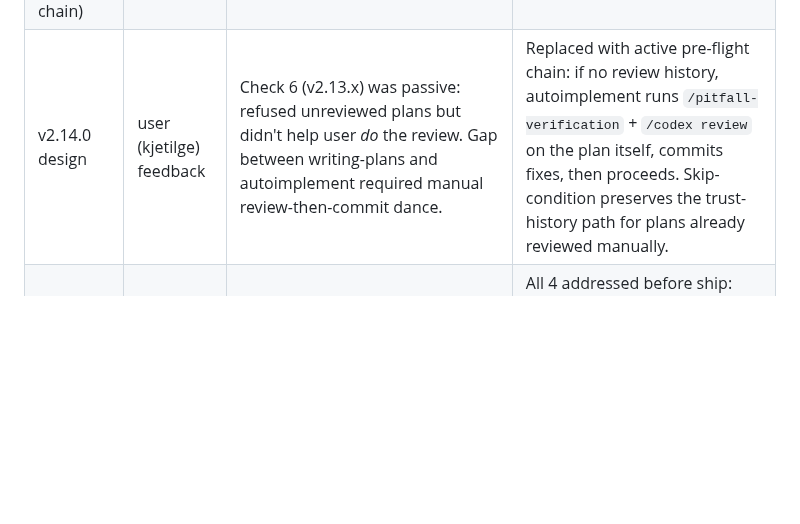
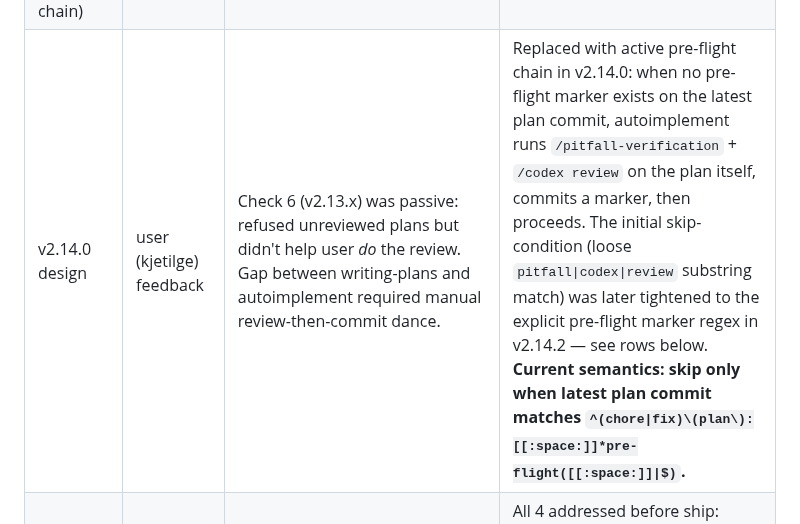
Before and after one commit to Paretofilm/superpowers-gstack, a Markdown page: skills/autoimplement/SKILL.md, the part around the change. Rendered like a GitHub page; blank space fills up the shorter version.

Commit message:
docs(audit-trail): tighten v2.14.0 design row to avoid stale-semantics confusion (codex round 7)
Codex round 7 caught row 447's "if no review history" and "trust-history
path" language conflicting with current Step 6a regex semantics. The row
described v2.14.0's INITIAL design (which used loose substring matching),
but a reader could misread it as describing current behavior.

Fixed by:
1. Replacing "if no review history" with "when no pre-flight marker exists"
2. Explicitly noting that v2.14.0's initial loose semantics was later
   tightened in v2.14.2 (with cross-reference to the rows below)
3. Adding bolded **Current semantics** line stating the final regex

Audit trail still preserves historical accuracy (we did add active
pre-flight in v2.14.0) but no longer misleads about current shipped state.

Verified no remaining "no review history" or "trust-history" prose in
SKILL.md.

Co-Authored-By: Claude Opus 4.7 <noreply@anthropic.com>

```diff
--- a/skills/autoimplement/SKILL.md
+++ b/skills/autoimplement/SKILL.md
@@ -444,7 +444,7 @@ autoimplement is a high-trust skill — when invoked, it executes plan phases wi
 | Code → codex review | codex (gpt-5.5) | 6 findings (2 P1, 3 P2, 1 P3) | All addressed before merge |
 | v2.13.1 → live dogfood | user (kjetilge) | 1 portability bug: bare `status=` assignment fails in zsh (read-only var) | Fixed: prefix `git_` on local vars |
 | v2.13.2 → full dogfood Phase 1 (review + pitfall + codex chain) | codex (gpt-5.5) caught 1 [P1] in fixture | Fixture's `grep -c == 1` verify breaks on re-runs (cross-run idempotency bug) | Fixed: `grep -q` presence-check makes fixture idempotent. Validates Step D's cross-model adversarial value — finding missed by /review and /pitfall, caught by codex. |
-| v2.14.0 design | user (kjetilge) feedback | Check 6 (v2.13.x) was passive: refused unreviewed plans but didn't help user *do* the review. Gap between writing-plans and autoimplement required manual review-then-commit dance. | Replaced with active pre-flight chain: if no review history, autoimplement runs `/pitfall-verification` + `/codex review` on the plan itself, commits fixes, then proceeds. Skip-condition preserves the trust-history path for plans already reviewed manually. |
+| v2.14.0 design | user (kjetilge) feedback | Check 6 (v2.13.x) was passive: refused unreviewed plans but didn't help user *do* the review. Gap between writing-plans and autoimplement required manual review-then-commit dance. | Replaced with active pre-flight chain in v2.14.0: when no pre-flight marker exists on the latest plan commit, autoimplement runs `/pitfall-verification` + `/codex review` on the plan itself, commits a marker, then proceeds. The initial skip-condition (loose `pitfall\|codex\|review` substring match) was later tightened to the explicit pre-flight marker regex in v2.14.2 — see rows below. **Current semantics: skip only when latest plan commit matches `^(chore\|fix)\(plan\):[[:space:]]*pre-flight([[:space:]]\|$)`.** |
 | v2.14.0 pre-ship → codex review round 1 | codex (gpt-5.5) | 4 findings (2 P1, 2 P2): (1) empty marker commit invisible to path-scoped log scan — cost fix was false; (2) historical-anywhere skip-condition would skip pre-flight on edited-after-review plans; (3) codex-unavailable created audit lie in marker message; (4) advisory findings fell through marker logic. | All 4 addressed before ship: marker now appends HTML-comment sentinel (real touch to plan path); Step 6a uses LATEST commit (not historical); marker reflects actual reviewers (`reviews_ran` list); advisory handled identically to clean. Pitfall round 2 had already caught a related issue (clean-plan re-cost) but proposed a broken fix (empty commit) that codex correctly rejected. |
 | v2.14.0 pre-ship → codex review round 2 | codex (gpt-5.5) | 1 P1 introduced by round-1 fixes: stale plan content. Pre-flight CAN edit the plan in-place; the original "build phase queue" step uses the in-memory plan from initial read, not the post-edit content. If pre-flight feedback adds/removes/modifies phases, autoimplement would execute the stale pre-review version. | Fixed by adding Step 5 to Check 6: after any pre-flight plan commits, re-read the plan from disk and re-run Checks 2-4 before building the queue. New invariant: phase queue is built from POST-pre-flight content, not pre-flight content. |
 | v2.14.1 → system-wide codex review | codex (gpt-5.5) | 3 findings (1 precision, 1 coverage, 1 backlog): (1) Step 6a marker pattern `pitfall\|codex\|review` is too lenient — commits like "docs: review plan wording" falsely bypass pre-flight, undermining the "no edited-but-unreviewed plan reaches Phase 1" guarantee; (2) fresh-plan.md fixture didn't ship to main (was on a dogfood branch that got cleaned up); (3) smoke tests only check string anchors — semantic behaviors (skip semantics, sentinel visibility, terminator parsing, etc.) untested. | (1) Tightened marker pattern to `pre-flight` (exact substring); manual-review bypass documented as convention. (2) fresh-plan.md + fresh-sample.txt shipped as proper test fixtures. (3) Logged as backlog — integration test harness is a future effort. v2.14.2 ships (1) + (2). |
```
